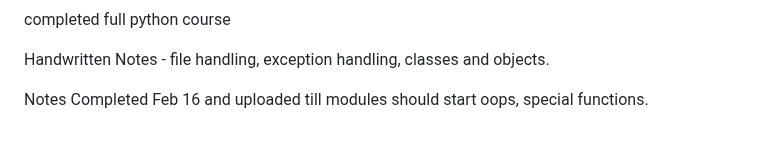
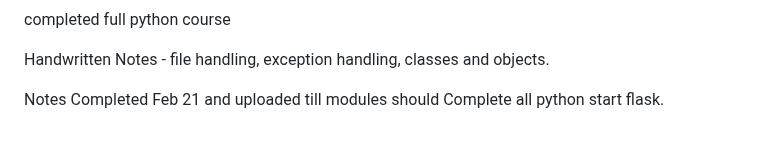
Before and after one commit to vinaysai99/MLops, a Markdown page: Python/README.md, the part around the change. Drawn GitHub-style.

```diff
--- a/Python/README.md
+++ b/Python/README.md
@@ -368,4 +368,4 @@ completed full python course
 
 Handwritten Notes - file handling, exception handling, classes and objects.
 
-Notes Completed Feb 16 and uploaded till modules should start oops, special functions.
+Notes Completed Feb 21 and uploaded till modules should Complete all python start flask.
```
